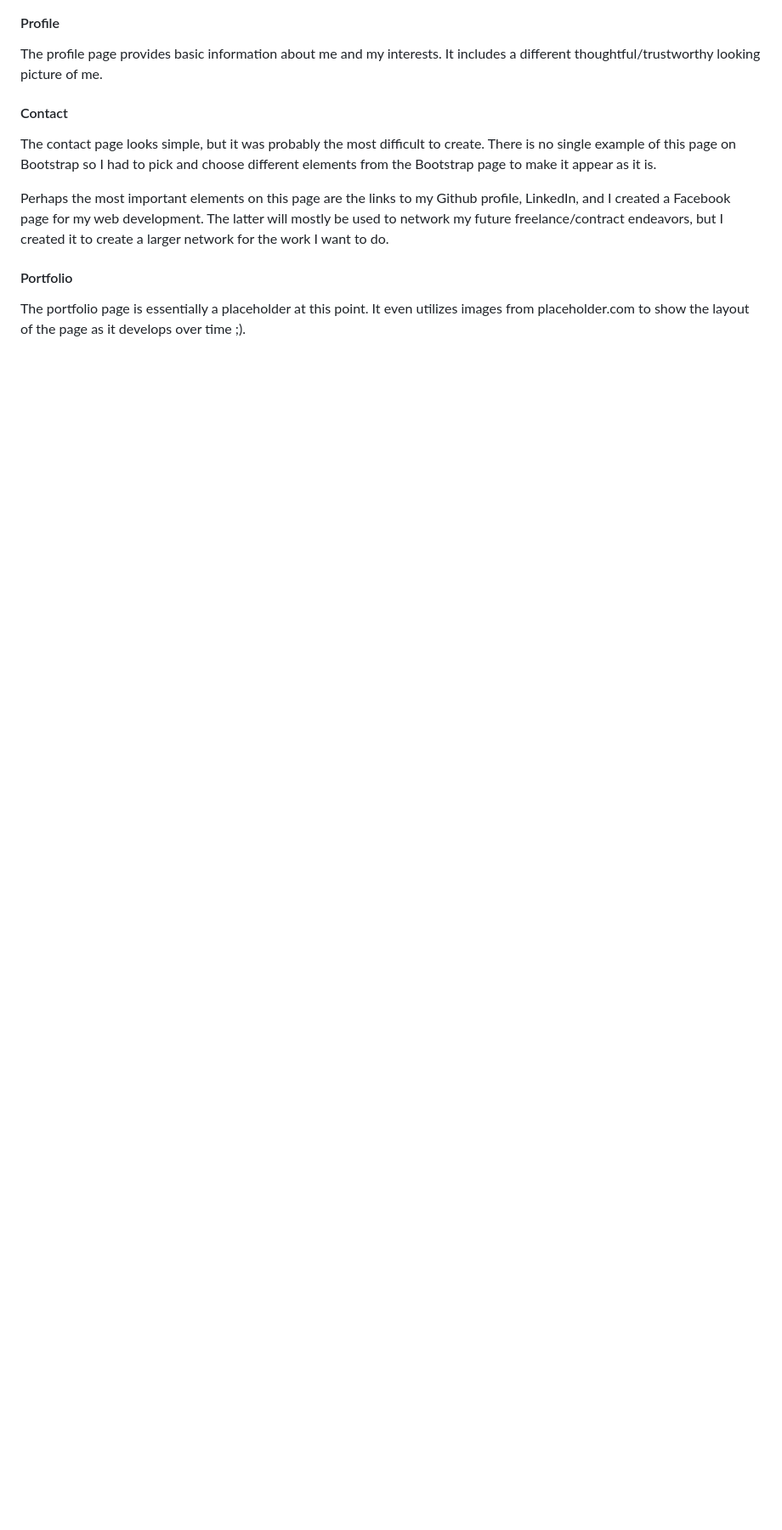
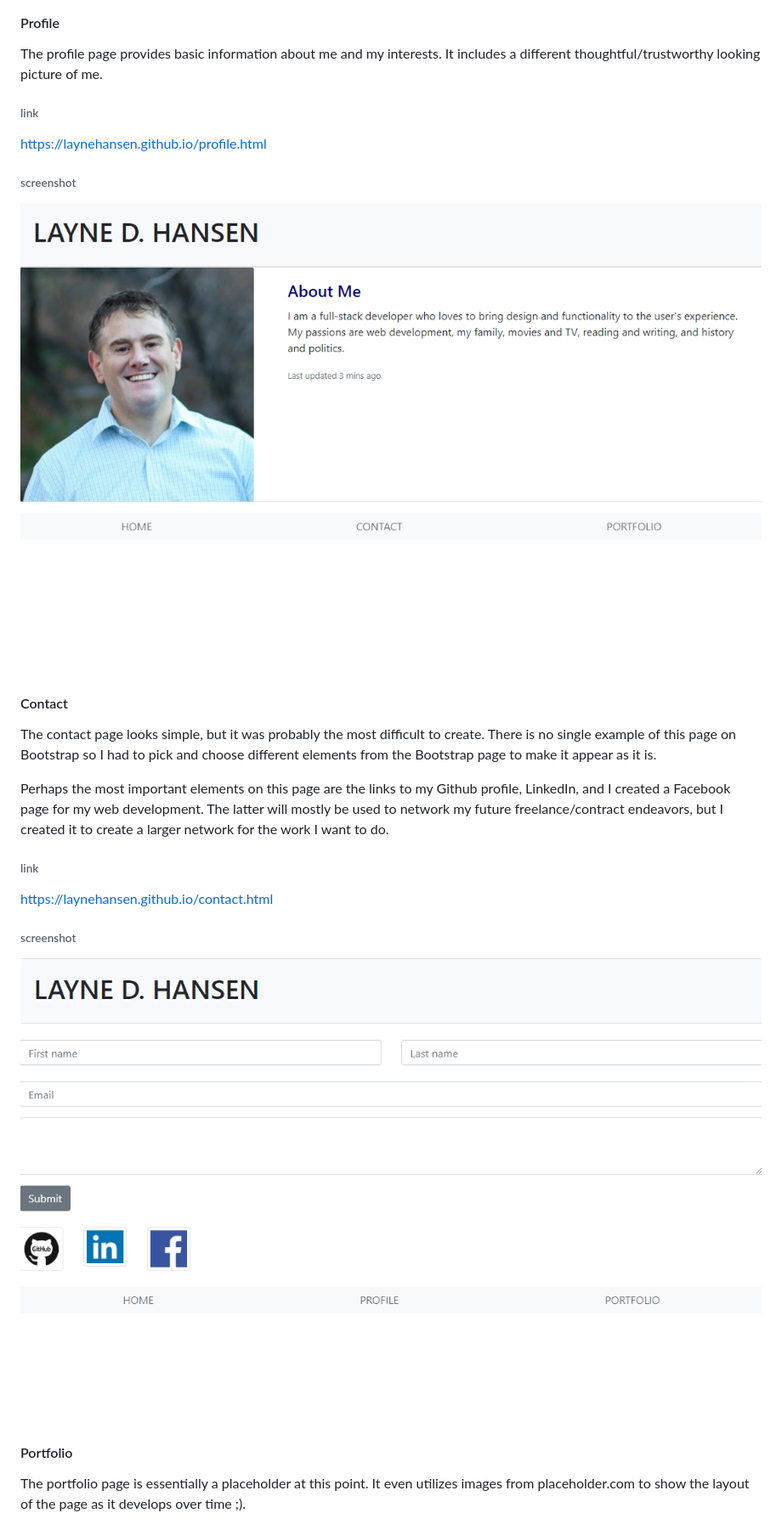
Before and after one commit to LayneHansen/responsive_profile, a Markdown page: README.md, the part around the change printed below. Shown: that part at 85% size. Drawn GitHub-style; pictures changed too: images/contact_page_screenshot.png (added), images/profile_page_screenshot.png (added); blank space fills up the shorter version.

Commit message:
added links and screenshots to all components section in README

```diff
--- a/README.md
+++ b/README.md
@@ -21,6 +21,12 @@ C:/Users/Layne/Pictures/main_page_screenshot
 #### Profile
 
 The profile page provides basic information about me and my interests. It includes a different thoughtful/trustworthy looking picture of me.
+
+###### link
+https://laynehansen.github.io/profile.html
+
+###### screenshot
+![profile page](./images/profile_page_screenshot.png)
 
 #### Contact
 
@@ -28,6 +34,12 @@ The contact page looks simple, but it was probably the most difficult to create.
 
 Perhaps the most important elements on this page are the links to my Github profile, LinkedIn, and I created a Facebook page for my web development. The latter will mostly be used to network my future freelance/contract endeavors, but I created it to create a larger network for the work I want to do.
 
+###### link
+https://laynehansen.github.io/contact.html
+
+###### screenshot
+![profile page](./images/contact_page_screenshot.png)
+
 #### Portfolio
 
 The portfolio page is essentially a placeholder at this point. It even utilizes images from placeholder.com to show the layout of the page as it develops over time ;).
```
Also changed, not shown: other parts of README.md (+8 -1 lines), images/portfolio_page_screenshot.png (added), 1 other file.
